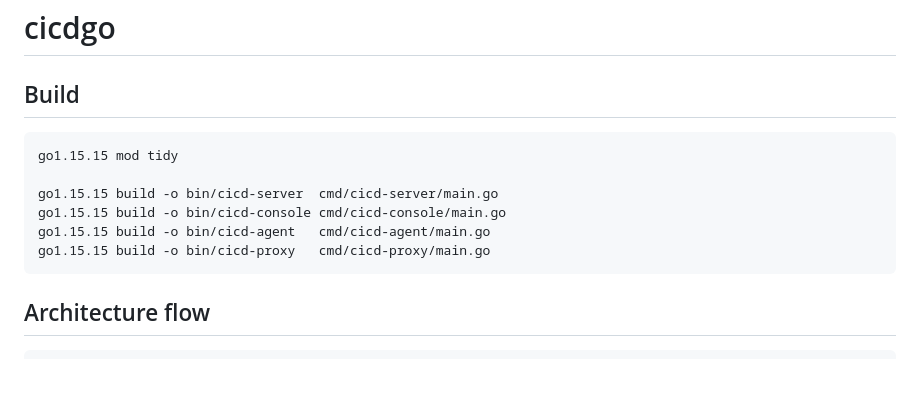
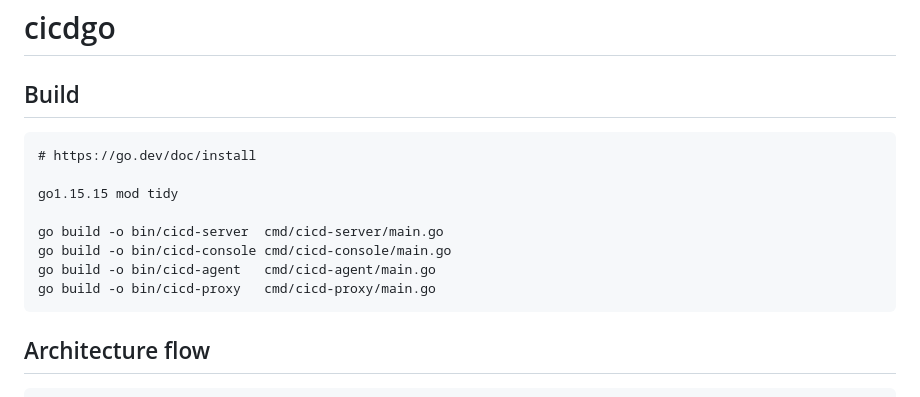
Before and after one commit to tangr/cicdgo, a Markdown page: README.md, the part around the change. GitHub-like rendering; blank space fills up the shorter version.

````diff
--- a/README.md
+++ b/README.md
@@ -1,13 +1,16 @@
 # cicdgo
 
 ## Build
+
 ```
+# https://go.dev/doc/install
+
 go1.15.15 mod tidy
 
-go1.15.15 build -o bin/cicd-server  cmd/cicd-server/main.go
-go1.15.15 build -o bin/cicd-console cmd/cicd-console/main.go
-go1.15.15 build -o bin/cicd-agent   cmd/cicd-agent/main.go
-go1.15.15 build -o bin/cicd-proxy   cmd/cicd-proxy/main.go
+go build -o bin/cicd-server  cmd/cicd-server/main.go
+go build -o bin/cicd-console cmd/cicd-console/main.go
+go build -o bin/cicd-agent   cmd/cicd-agent/main.go
+go build -o bin/cicd-proxy   cmd/cicd-proxy/main.go
 ```
 
 ## Architecture flow
````
